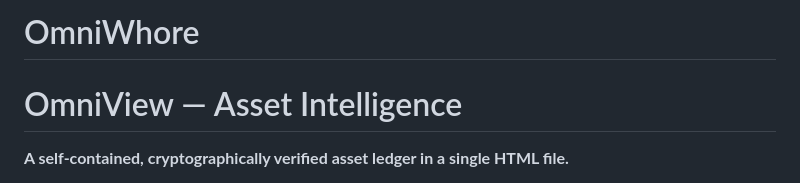
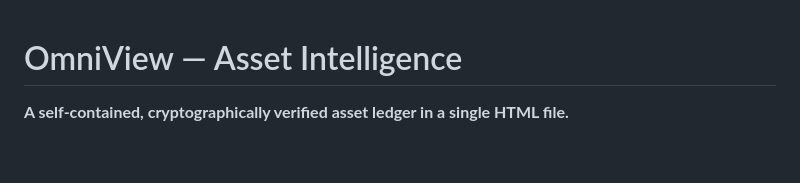
Before and after one commit to SecTrollz/OmniWhore, a Markdown page: README.md, the part around the change. Drawn GitHub-style; blank space fills up the shorter version.

Commit message:
Remove 'OmniWhore' from README
Removed the project name 'OmniWhore' from the README.

```diff
--- a/README.md
+++ b/README.md
@@ -1,5 +1,3 @@
-# OmniWhore
-
 # OmniView — Asset Intelligence
 
 **A self-contained, cryptographically verified asset ledger in a single HTML file.**
```
